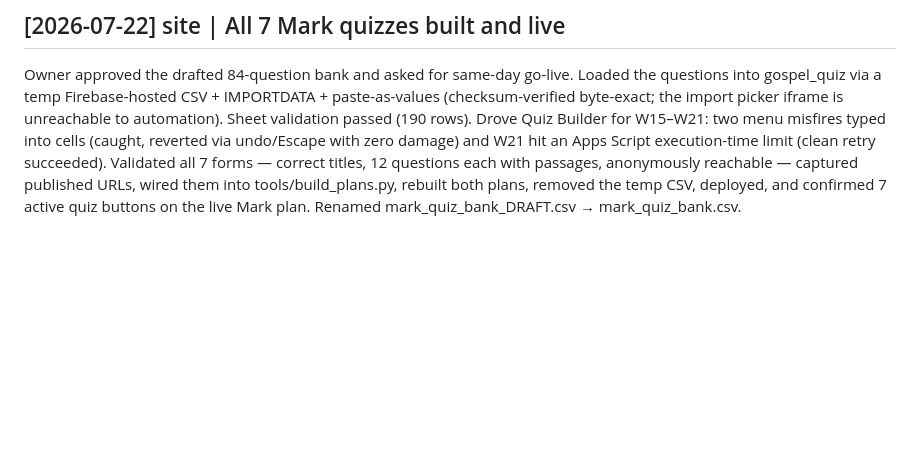
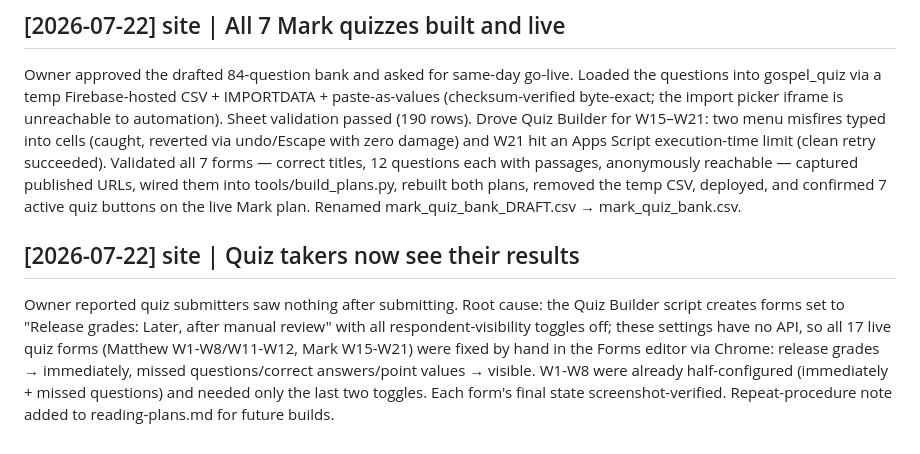
Before and after one commit to mabryp/gw-church, a Markdown page: log.md, the part around the change. Drawn GitHub-style; blank space fills up the shorter version.

```diff
--- a/log.md
+++ b/log.md
@@ -118,3 +118,14 @@ titles, 12 questions each with passages, anonymously reachable — captured
 published URLs, wired them into tools/build_plans.py, rebuilt both plans,
 removed the temp CSV, deployed, and confirmed 7 active quiz buttons on the
 live Mark plan. Renamed mark_quiz_bank_DRAFT.csv → mark_quiz_bank.csv.
+
+## [2026-07-22] site | Quiz takers now see their results
+Owner reported quiz submitters saw nothing after submitting. Root cause: the
+Quiz Builder script creates forms set to "Release grades: Later, after manual
+review" with all respondent-visibility toggles off; these settings have no
+API, so all 17 live quiz forms (Matthew W1-W8/W11-W12, Mark W15-W21) were
+fixed by hand in the Forms editor via Chrome: release grades → immediately,
+missed questions/correct answers/point values → visible. W1-W8 were already
+half-configured (immediately + missed questions) and needed only the last two
+toggles. Each form's final state screenshot-verified. Repeat-procedure note
+added to reading-plans.md for future builds.
```
Also changed, not shown: wiki/reading-plans.md (+14 -1 lines).
